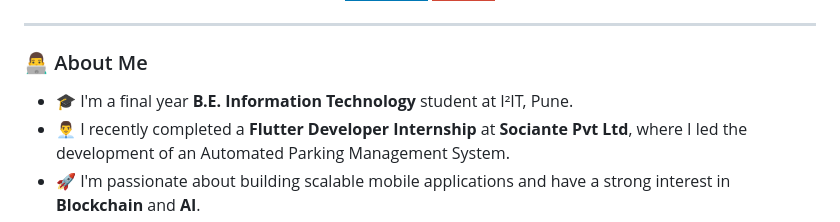
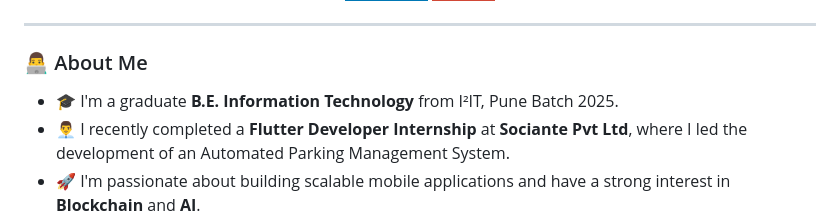
Before and after one commit to ManishModak/ManishModak, a Markdown page: README.md, the part around the change. GitHub-like rendering; badges without logos.

```diff
--- a/README.md
+++ b/README.md
@@ -24,7 +24,7 @@ Find more themes here: https://github.com/anuraghazra/github-readme-stats/blob/m
 
 ### 👨‍💻 About Me
 
-- 🎓 I'm a final year **B.E. Information Technology** student at I²IT, Pune.
+- 🎓 I'm a graduate **B.E. Information Technology** from I²IT, Pune Batch 2025.
 - 👨‍💼 I recently completed a **Flutter Developer Internship** at **Sociante Pvt Ltd**, where I led the development of an Automated Parking Management System.
 - 🚀 I'm passionate about building scalable mobile applications and have a strong interest in **Blockchain** and **AI**.
 - 🌱 I’m currently exploring advanced concepts in **Full-Stack Development** and **System Design**.
```
